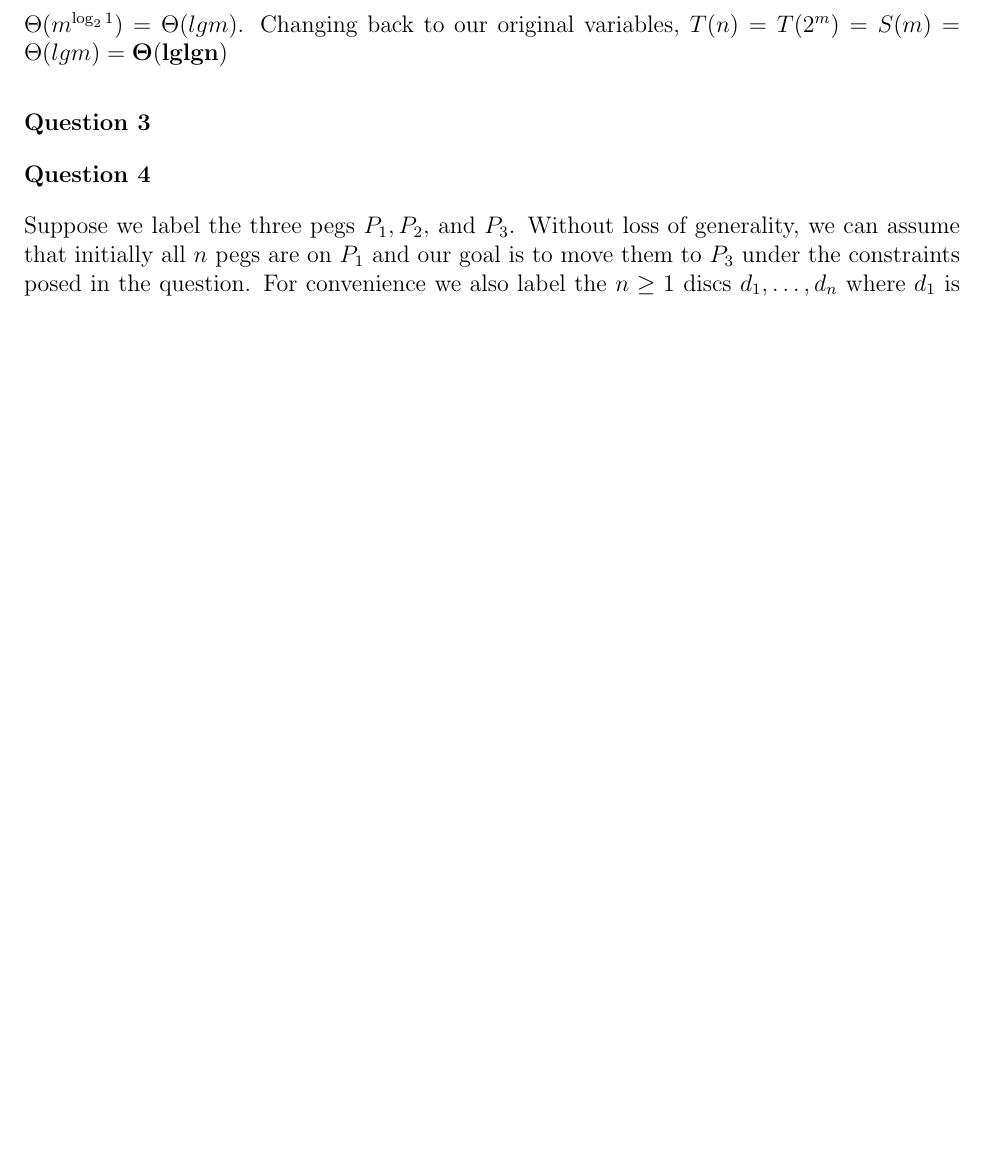
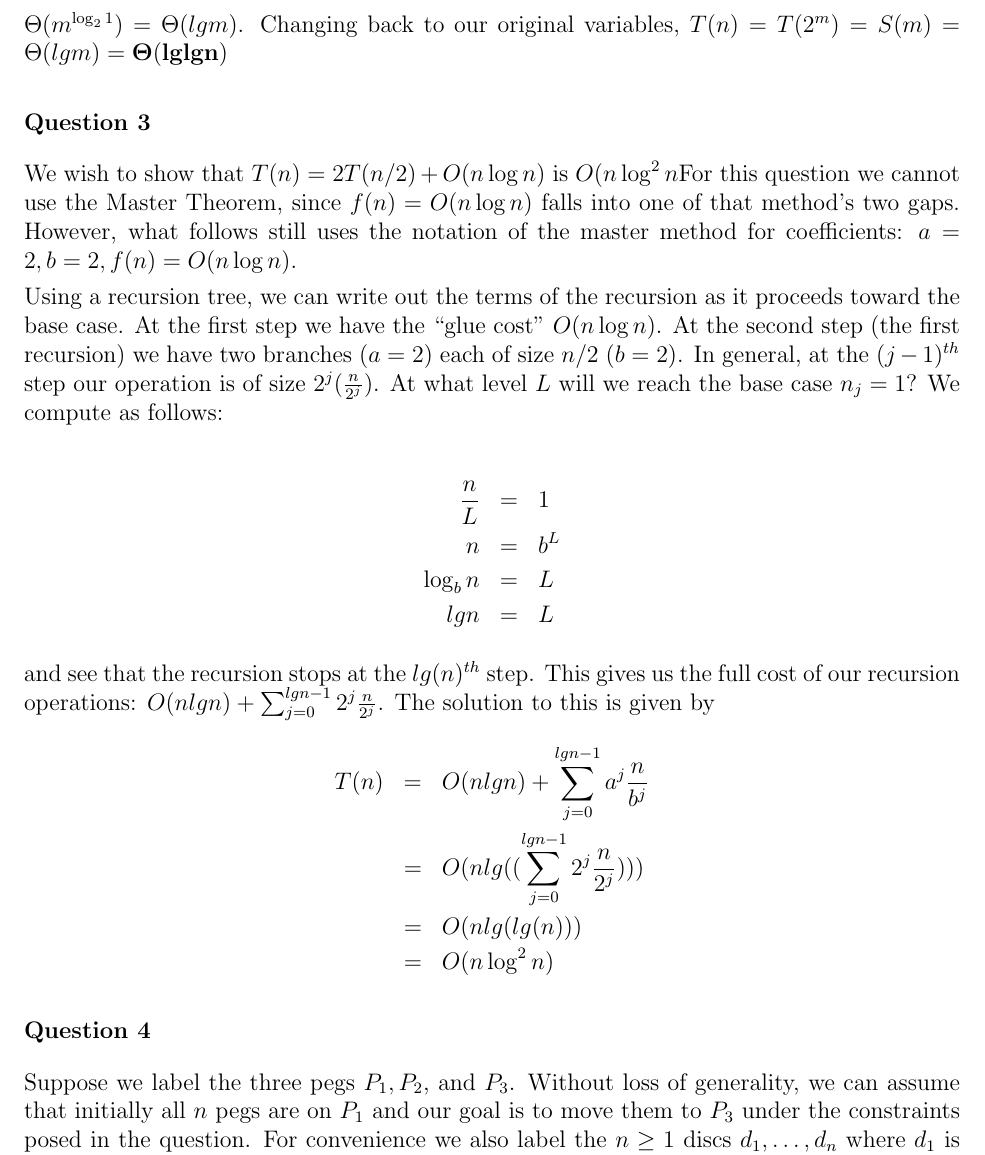
Before and after one commit to mcdickenson/cs590aa, a LaTeX problem sheet (homework/hw1/hw1mcd.tex): part of page 2 of 2 before the commit and part of page 2 of 3 after it, cut so that both start at the same text, the shorter picture padded with empty space. Compiled offline with pdfLaTeX.

Commit message:
add preliminary answer to hw 1 q3

```diff
--- a/homework/hw1/hw1mcd.tex
+++ b/homework/hw1/hw1mcd.tex
@@ -65,6 +65,26 @@ The answers to this question rely on the discussion of the master method in chap
 \end{answer}
 
 \begin{answer}{3}
+
+We wish to show that $T(n)=2T(n/2)+O(n \log n)$ is $O(n \log^2 n$For this question we cannot use the Master Theorem, since $f(n)=O(n \log n)$ falls into one of that method's two gaps. However, what follows still uses the notation of the master method for coefficients: $a=2, b=2, f(n)=O(n \log n)$.
+
+Using a recursion tree, we can write out the terms of the recursion as it proceeds toward the base case. At the first step we have the ``glue cost'' $O(n \log n)$. At the second step (the first recursion) we have two branches ($a=2$) each of size $n/2$ ($b=2$). In general, at the $(j-1)^{th}$ step our operation is of size $2^j({n \over 2^j})$. At what level $L$ will we reach the base case $n_j=1$? We compute as follows:
+
+\begin{eqnarray*}
+{n \over L} &=& 1 \\
+n &=& b^L \\
+\log_b n &=& L \\
+lg n &=& L
+\end{eqnarray*}
+
+and see that the recursion stops at the $lg(n)^{th}$ step. This gives us the full cost of our recursion operations: $O(n lg n)+\sum_{j=0}^{lg n - 1} 2^j {n \over 2^j}$. The solution to this is given by
+\begin{eqnarray*}
+T(n) &=& O(n lg n)+\sum_{j=0}^{lg n - 1} a^j {n \over b^j} \\
+&=& O(n lg (( \sum_{j=0}^{lg n - 1} 2^j {n \over 2^j}))) \\
+&=& O(n lg(lg(n)) )\\
+&=& O(n \log^2 n)
+\end{eqnarray*}
+
 \end{answer}
 
 \begin{answer}{4}
```
Also changed, not shown: homework/hw1/hw1mcd.pdf.
